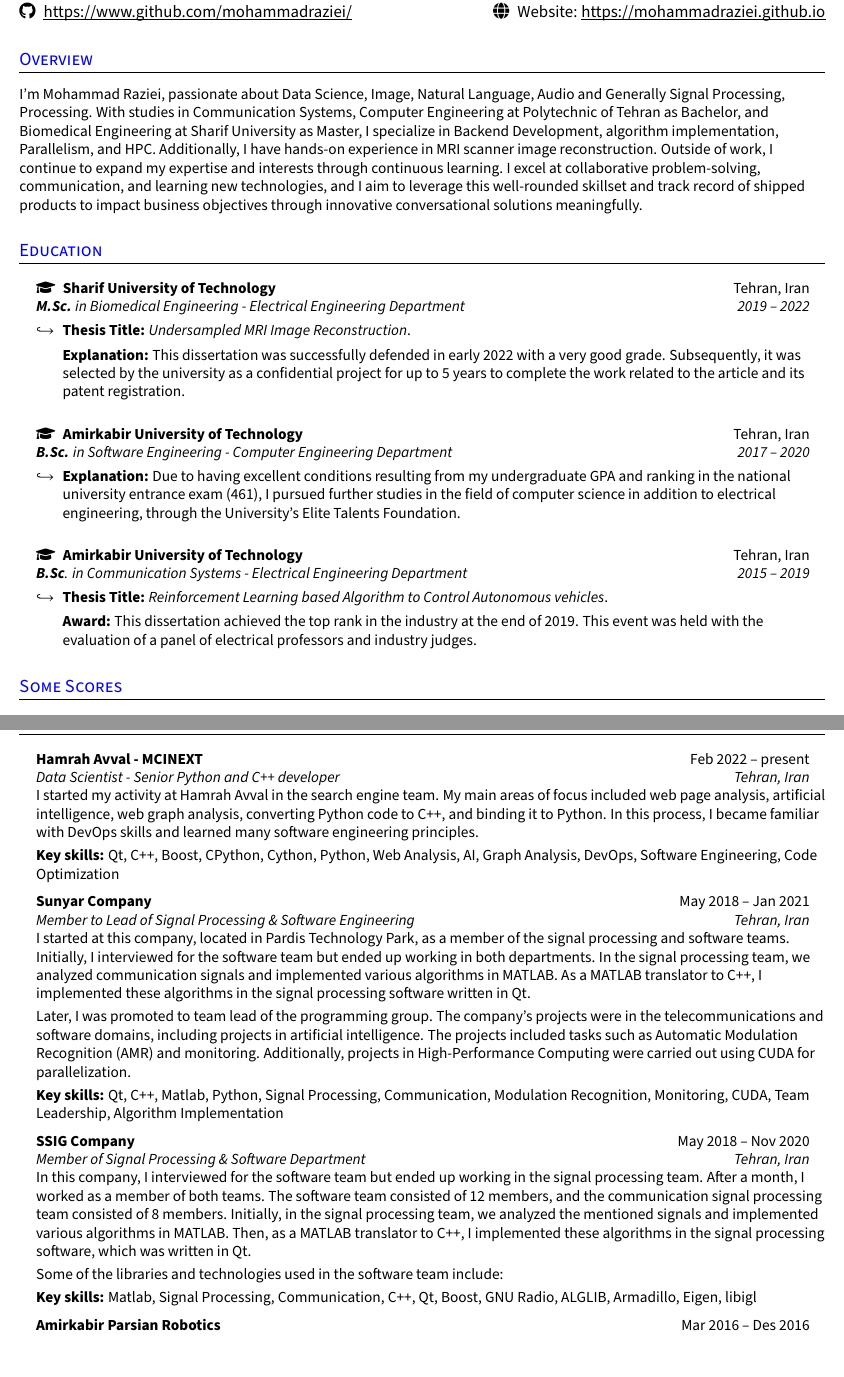
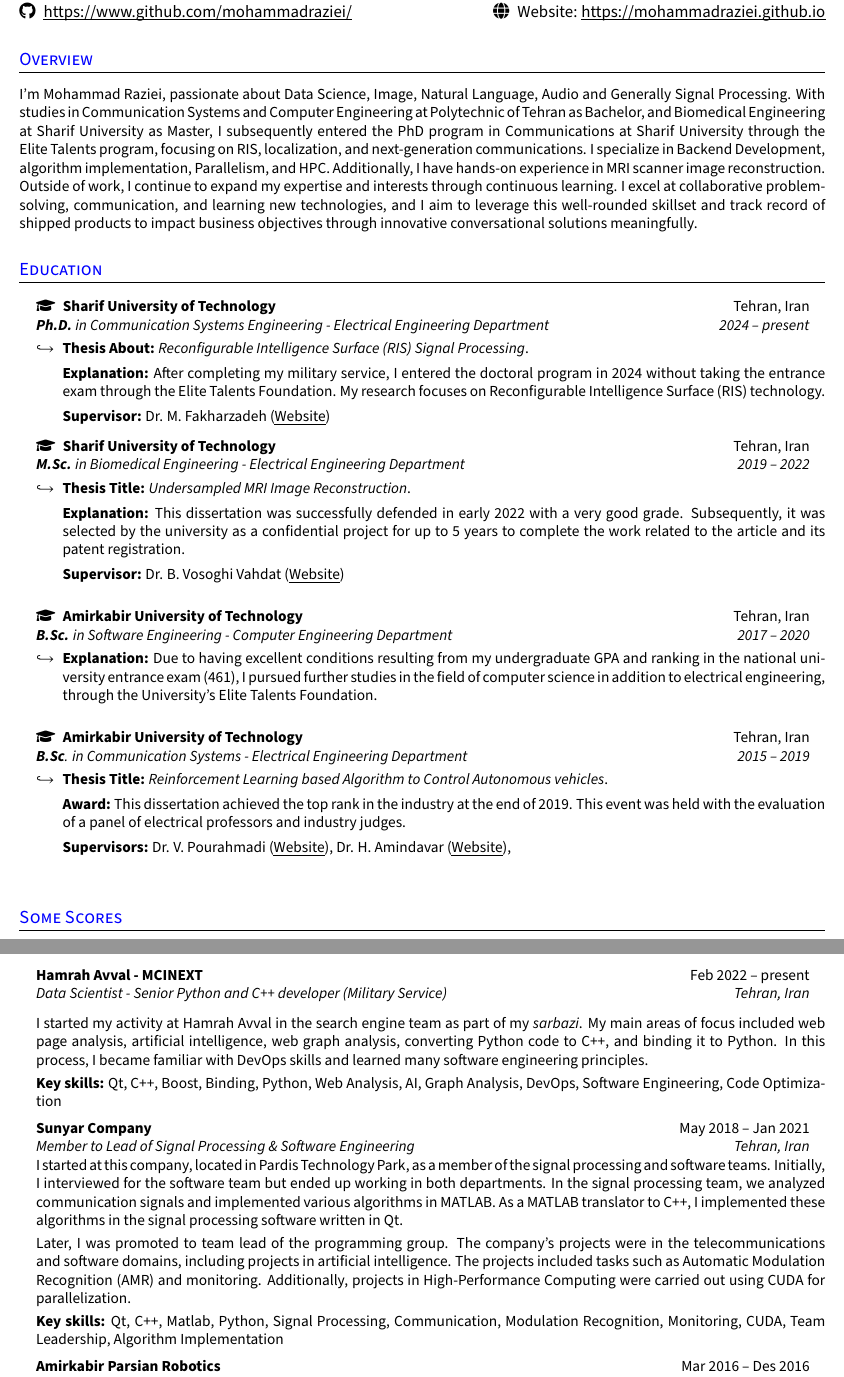
Before and after one commit to MohammadRaziei/resume, a LaTeX CV (resume.tex): two parts of pages 1 and 2 of 2, joined at a grey line, cut so that both start at the same text. Compiled offline with pdfLaTeX.

Commit message:
docs(resume): update content and formatting for accuracy and clarity
Update the resume content to include PhD details, correct grammar, and improve readability. Adjust formatting for consistency and remove redundant sections. These changes ensure the resume is up-to-date and professionally presented.

```diff
--- a/resume.tex
+++ b/resume.tex
@@ -50,7 +50,7 @@
 
 %-----------------------------------------
 \newlist{subitemize}{itemize}{3}
-\setlist[subitemize]{label=$\hookrightarrow$,before={\vspace{-4px}\raggedright}, resume,leftmargin=*}
+\setlist[subitemize]{label=$\hookrightarrow$,before={\vspace{-4px}\raggedright\justifying}, resume,leftmargin=*}
 
 %----------FONT OPTIONS-------------------
 \usepackage[default]{sourcesanspro}
@@ -223,17 +223,16 @@
 %-----------SUMMARY--------------------------
 % Keep this short, simple and straigth to point
 
-\section{Overview}
+\section{Overview}\justifying
 \small{
 	I'm Mohammad Raziei, passionate about Data Science,
-   Image, Natural Language, Audio and Generally Signal Processing, Processing.
-    With studies in Communication Systems, Computer Engineering at Polytechnic
-   of Tehran as Bachelor, and Biomedical Engineering at Sharif University as Master, I specialize
+   Image, Natural Language, Audio and Generally Signal Processing.
+    With studies in Communication Systems and Computer Engineering at Polytechnic
+   of Tehran as Bachelor, and Biomedical Engineering at Sharif University as Master, I subsequently entered the PhD program in Communications at Sharif University through the Elite Talents program, focusing on RIS, localization, and next-generation communications. I specialize
     in Backend Development, algorithm implementation, Parallelism, and HPC.
    Additionally, I have hands-on experience in MRI scanner image reconstruction.
    Outside of work, I continue to expand my expertise and interests through
    continuous learning.
-% As a conversational AI developer with years of industry experience building natural language processing pipelines using deep learning, and machine learning, I seek a new challenging role to enhance my skills. I have a strong foundation in NLP techniques such as named entity recognition, sentiment analysis, intent detection, and text summarization. Furthermore, I am experienced in various NLP tasks such as question answering, question generation, and chatbots. In addition to technical expertise,
 I excel at collaborative problem-solving, communication, and learning new technologies, and I aim to leverage this well-rounded skillset and track record of shipped products to impact business objectives through innovative conversational solutions meaningfully.
 }
 %--------------------------------------------
@@ -246,6 +245,16 @@
 %{M.SC in Information Technology Engineering}{19.0/20 $|$ Now}
 %{\footnotesize\textbf{Thesis Title:} Financial Behavior Analysis of Customers Switching from Modern Banking Services, Using Extracted Features from Transactional Signals}
 
+\resumeQuadHeading{\faGraduationCap\hspace{3px} Sharif University of Technology}{Tehran, Iran}
+{\textbf{Ph.D.} in Communication Systems Engineering - Electrical Engineering Department}{2024 -- present}
+\begin{subitemize}
+	\item\textbf{Thesis About:}
+		\textit{Reconfigurable Intelligence Surface (RIS) Signal Processing}.
+	\item[]\textbf{Explanation:}
+		After completing my military service, I entered the doctoral program in 2024 without taking the entrance exam through the Elite Talents Foundation. My research focuses on Reconfigurable Intelligence Surface (RIS) technology.
+	\item[]\textbf{Supervisor:} Dr. M. Fakharzadeh (\href{https://sharif.edu/~fakharzadeh/}{\uline{Website}})
+\end{subitemize}
+
 % EE SHARIF
 \resumeQuadHeading{\faGraduationCap\hspace{3px} Sharif University of Technology}{Tehran, Iran}
 {\textbf{M.Sc.} in Biomedical Engineering - Electrical Engineering Department}{2019 -- 2022}
@@ -254,16 +263,16 @@
 		\textit{Undersampled MRI Image Reconstruction}.
 	\item[]\textbf{Explanation:}
 		This dissertation was successfully defended in early 2022 with a very good grade. Subsequently, it was selected by the university as a confidential project for up to 5 years to complete the work related to the article and its patent registration.
-\end{subitemize}
+	\item[]\textbf{Supervisor:} Dr. B. Vosoghi Vahdat (\href{https://ee.sharif.edu/~vahdat/}{\uline{Website}})
+	\end{subitemize}
 \vspace{.5em}
 % CE AUT
 \resumeQuadHeading{\faGraduationCap\hspace{3px} Amirkabir University of Technology}{Tehran, Iran}
 {\textbf{B.Sc.} in Software Engineering - Computer Engineering Department}{2017 -- 2020}
 \begin{subitemize}
 	\item\textbf{Explanation:}
-%		Due to having exceptional conditions, I pursued my studies not only in Electrical Engineering but also in Computer Science as my second field of study through the University of Elite Talents Foundation.
-Due to having excellent conditions resulting from my undergraduate GPA and ranking in the national university entrance exam (461), I pursued further studies in the field of computer science in addition to electrical engineering, through the University's Elite Talents Foundation.
-\end{subitemize}
+		Due to having excellent conditions resulting from my undergraduate GPA and ranking in the national university entrance exam (461), I pursued further studies in the field of computer science in addition to electrical engineering, through the University's Elite Talents Foundation.
+	\end{subitemize}
 \vspace{.5em}
 % EE AUT
 \resumeQuadHeading{\faGraduationCap\hspace{3px} Amirkabir University of Technology}{Tehran, Iran}
@@ -272,6 +281,8 @@
 	\item\textbf{Thesis Title:} \textit{Reinforcement Learning based Algorithm to Control Autonomous vehicles}.
 	\item[]\textbf{Award:}
 		This dissertation achieved the top rank in the industry at the end of 2019. This event was held with the evaluation of a panel of electrical professors and industry judges.
+	\item[]\textbf{Supervisors:} Dr. V. Pourahmadi (\href{https://aut.ac.ir/cv/2519/VAHID%20POURAHMADI}{\uline{Website}}), Dr. H. Amindavar (\href{https://aut.ac.ir/cv/2200/Hamidreza-Amindavar}{\uline{Website}}),
+	\item[]
 \end{subitemize}
 \resumeHeadingListEnd{}
 %---------------------------------------------
@@ -338,11 +349,11 @@
 \resumeHeadingListStart{}
 
 \resumeQuadHeading{Hamrah Avval - MCINEXT}{Feb 2022 -- present}
-{Data Scientist - Senior Python and C++ developer}{Tehran, Iran}\\
+{Data Scientist - Senior Python and C++ developer (Military Service)}{Tehran, Iran}\\
 
-I started my activity at Hamrah Avval in the search engine team. My main areas of focus included web page analysis, artificial intelligence, web graph analysis, converting Python code to C++, and binding it to Python. In this process, I became familiar with DevOps skills and learned many software engineering principles.
+I started my activity at Hamrah Avval in the search engine team as part of my \textit{sarbazi}. My main areas of focus included web page analysis, artificial intelligence, web graph analysis, converting Python code to C++, and binding it to Python. In this process, I became familiar with DevOps skills and learned many software engineering principles.
 
-\textbf{Key skills:} Qt, C++, Boost, CPython, Cython, Python, Web Analysis, AI, Graph Analysis, DevOps, Software Engineering, Code Optimization
+\textbf{Key skills:} Qt, C++, Boost, Binding, Python, Web Analysis, AI, Graph Analysis, DevOps, Software Engineering, Code Optimization
 
 \resumeQuadHeading{Sunyar Company}{May 2018 -- Jan 2021}
 {Member to Lead of Signal Processing \& Software Engineering}{Tehran, Iran}\\
@@ -351,26 +362,6 @@
 Later, I was promoted to team lead of the programming group. The company's projects were in the telecommunications and software domains, including projects in artificial intelligence. The projects included tasks such as Automatic Modulation Recognition (AMR) and monitoring. Additionally, projects in High-Performance Computing were carried out using CUDA for parallelization.
 
 \textbf{Key skills:} Qt, C++, Matlab, Python, Signal Processing, Communication, Modulation Recognition, Monitoring, CUDA, Team Leadership, Algorithm Implementation
-
-
-
-\resumeQuadHeading{SSIG Company}{May 2018 -- Nov 2020}
-{Member of Signal Processing \& Software Department}{Tehran, Iran}\\
-In this company, I interviewed for the software team but ended up working in the signal processing team. After a month, I worked as a member of both teams. The software team consisted of 12 members, and the communication signal processing team consisted of 8 members. Initially, in the signal processing team, we analyzed the mentioned signals and implemented various algorithms in MATLAB. Then, as a MATLAB translator to C++, I implemented these algorithms in the signal processing software, which was written in Qt.
-
-Some of the libraries and technologies used in the software team include:
-
-% \resumeItemListStart{}
-% \resumeItem{Qt, QMake, CMake}: For configuration of project, Graphics and etc.
-% \resumeItem{STL, Boost libraries}: Writing algorithms with a combination of boost libraries and standard libraries (cpp17).
-% \resumeItem{GNU Radio}: The main component of communication algorithms. we using this library.
-% \resumeItem{ALGLIB}:  using this library for operations such as optimization and interpolation. For example, I used its interpolation capability to remove the baseline signal.
-% \resumeItem{Armadillo \& Eigen \& libigl}:
-% Armadillo and Eigen were both used in this project, being suitable for matrix and signal processing tasks. The libigl library was also a wrapper on Eigen, which helped simplify the translation from Matlab to C++.
-% \resumeItemListEnd{}
-% \vspace{-.5em}
-
-\textbf{Key skills:} Matlab, Signal Processing, Communication, C++, Qt, Boost, GNU Radio, ALGLIB, Armadillo, Eigen, libigl
 
 
 
```
